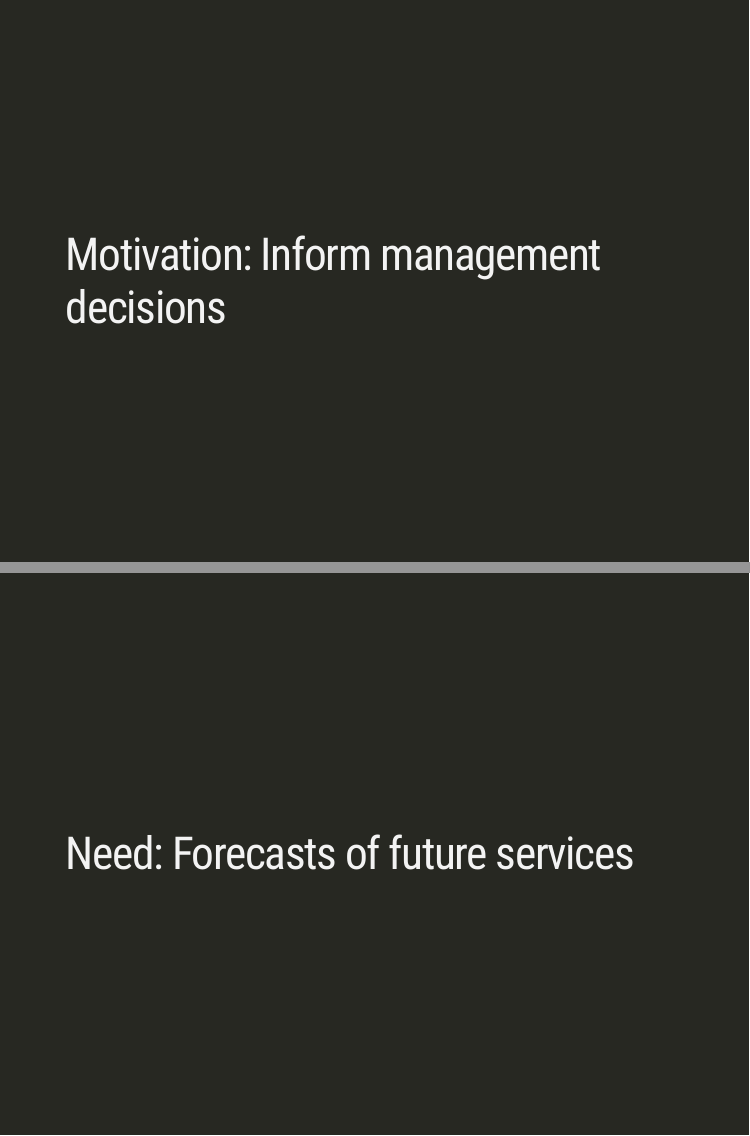
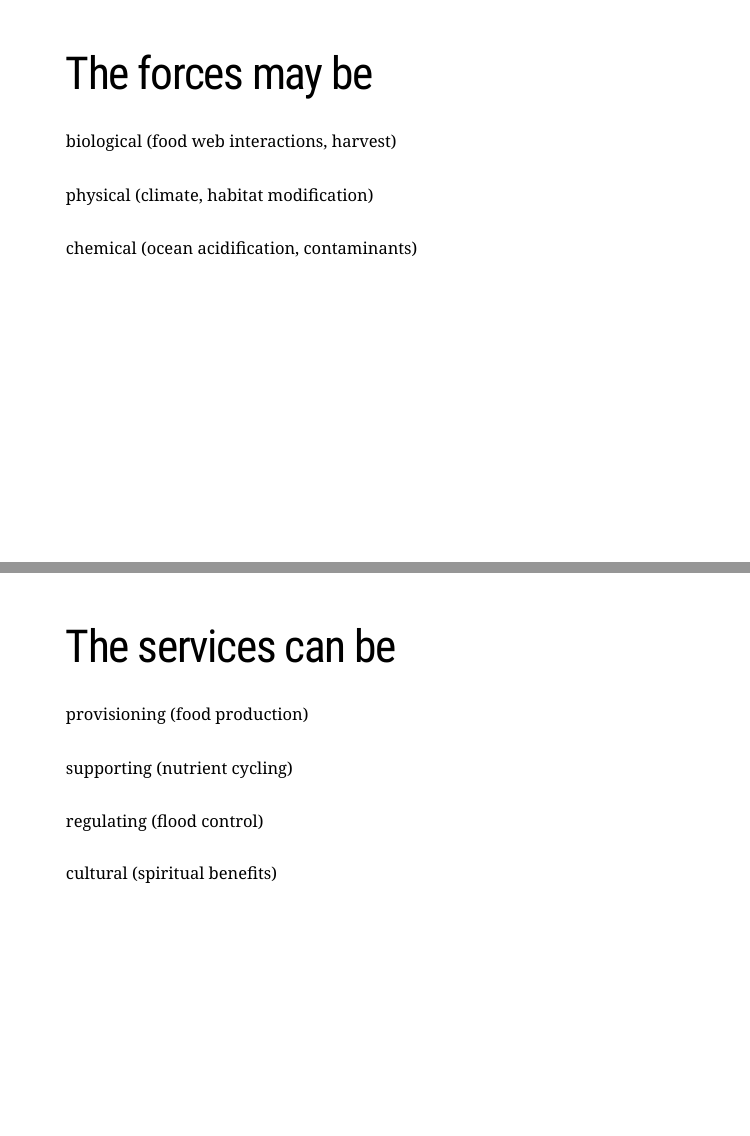
Before and after one commit to mdscheuerell/safs_aul, an R Markdown document (short_talk/safs_aul_talk.Rmd): pages 8 and 9 of 47 before the commit and pages 8 and 9 of 49 after it, joined at a grey line. Rendered offline with R 4.5, knitr and Pandoc, with nearby package versions; the slides are laid out offline by our stand-in for remark.js, each with all of its steps uncovered, in fonts that may differ from those the slides ask for, and without slide numbers, shadows or browser add-ons; a font, style sheet, LaTeX package, included part or bibliography that could not be used is replaced or left out.

Commit message:
added details on forces and services

```diff
--- a/short_talk/safs_aul_talk.Rmd
+++ b/short_talk/safs_aul_talk.Rmd
@@ -80,6 +80,37 @@ class: middle, inverse
 # .center[ the structure of aquatic ecosystems & ]
 
 # .right[ the services we derive from them? ]
+
+---
+
+# The forces may be
+
+## .green-text[
+biological (food web interactions, harvest)
+]
+## .blue-text[
+physical (climate, habitat modification)
+]
+## .orange-text[
+chemical (ocean acidification, contaminants)
+]
+
+---
+
+# The services can be
+
+## .green-text[
+provisioning (food production)
+]
+## .blue-text[
+supporting (nutrient cycling)
+]
+## .orange-text[
+regulating (flood control)
+]
+## .purple-text[
+cultural (spiritual benefits)
+]
 
 ---
 
```
